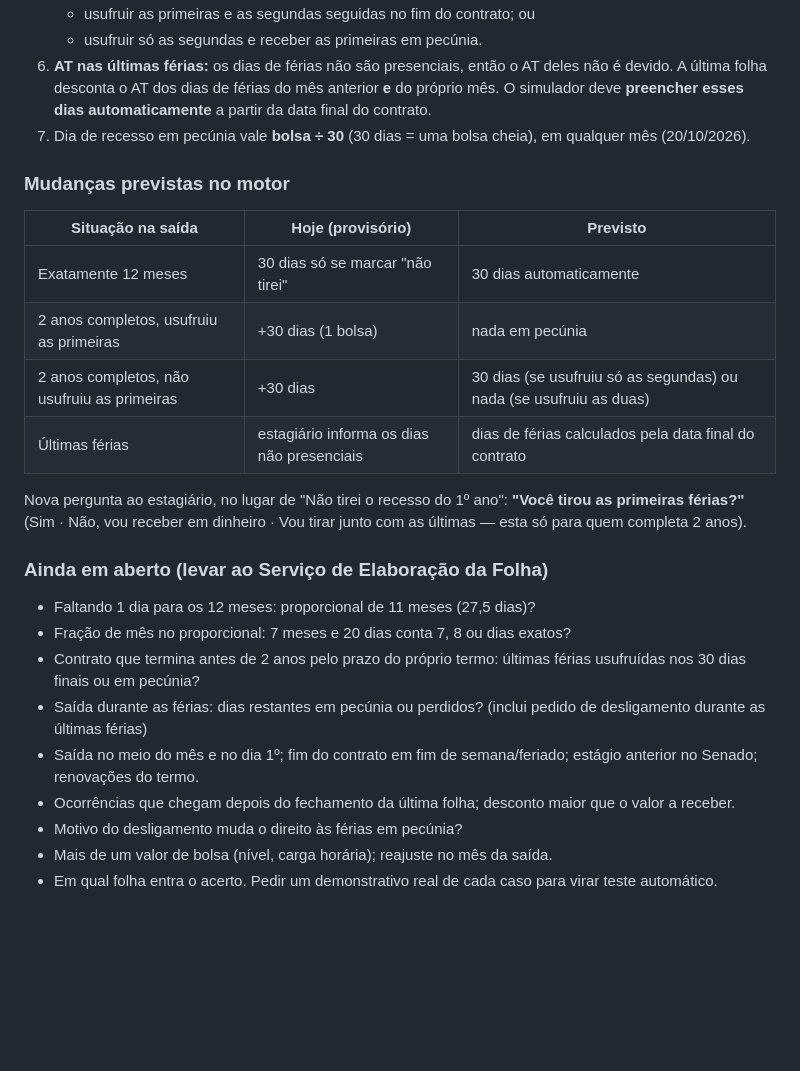
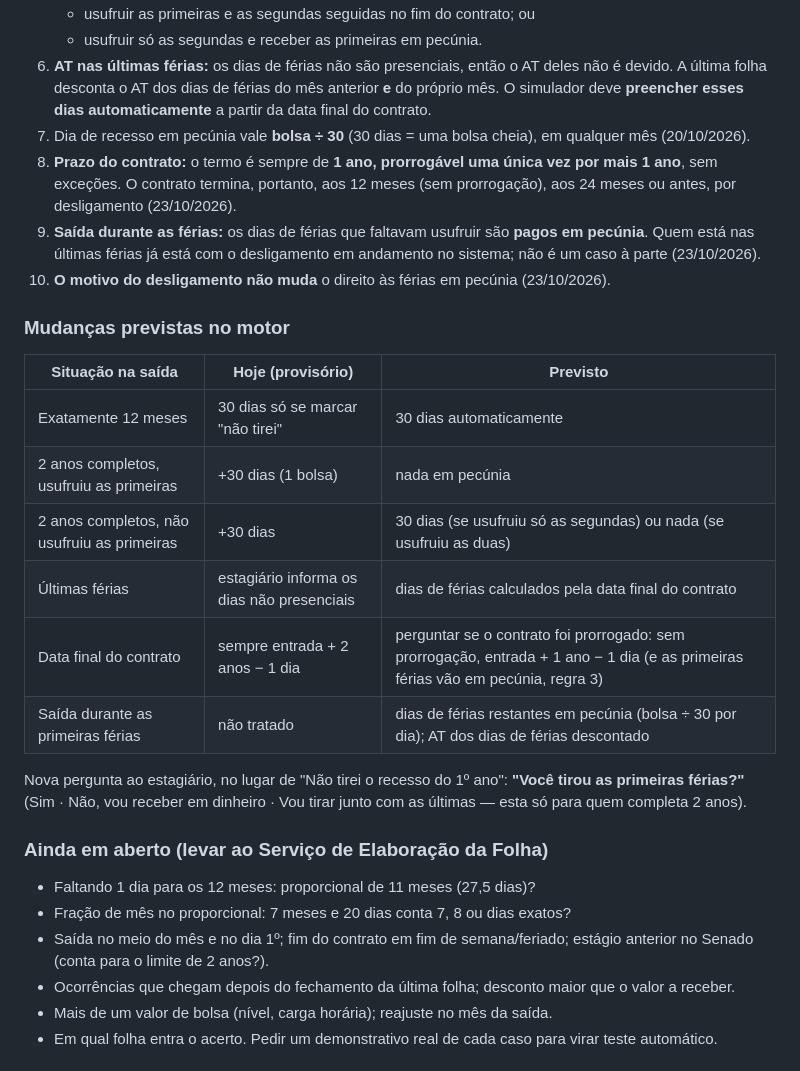
Before and after one commit to matheuselrocha/simulador-remuneracao-estagio, a Markdown page: README.md, the part around the change. GitHub-like rendering; blank space fills up the shorter version.

Commit message:
README: prazo do contrato, saída durante as férias e motivo do desligamento
Regras confirmadas pelo SGEST: termo de 1 ano prorrogável uma vez por
mais 1 ano; dias de férias restantes pagos em pecúnia na saída; motivo
do desligamento não muda o direito. Mudanças previstas no motor
(pergunta de prorrogação, saída durante as férias) e pendências
atualizadas. Sem mudança de código.

Co-Authored-By: Claude Opus 5.5 <noreply@anthropic.com>

```diff
--- a/README.md
+++ b/README.md
@@ -250,6 +250,9 @@ Levantamento feito pelo SGEST para reativar o modo "Último mês (desligamento)"
    - usufruir só as segundas e receber as primeiras em pecúnia.
 6. **AT nas últimas férias:** os dias de férias não são presenciais, então o AT deles não é devido. A última folha desconta o AT dos dias de férias do mês anterior **e** do próprio mês. O simulador deve **preencher esses dias automaticamente** a partir da data final do contrato.
 7. Dia de recesso em pecúnia vale **bolsa ÷ 30** (30 dias = uma bolsa cheia), em qualquer mês (20/10/2026).
+8. **Prazo do contrato:** o termo é sempre de **1 ano, prorrogável uma única vez por mais 1 ano**, sem exceções. O contrato termina, portanto, aos 12 meses (sem prorrogação), aos 24 meses ou antes, por desligamento (23/10/2026).
+9. **Saída durante as férias:** os dias de férias que faltavam usufruir são **pagos em pecúnia**. Quem está nas últimas férias já está com o desligamento em andamento no sistema; não é um caso à parte (23/10/2026).
+10. **O motivo do desligamento não muda** o direito às férias em pecúnia (23/10/2026).
 
 ### Mudanças previstas no motor
 
@@ -259,6 +262,8 @@ Levantamento feito pelo SGEST para reativar o modo "Último mês (desligamento)"
 | 2 anos completos, usufruiu as primeiras | +30 dias (1 bolsa) | nada em pecúnia |
 | 2 anos completos, não usufruiu as primeiras | +30 dias | 30 dias (se usufruiu só as segundas) ou nada (se usufruiu as duas) |
 | Últimas férias | estagiário informa os dias não presenciais | dias de férias calculados pela data final do contrato |
+| Data final do contrato | sempre entrada + 2 anos − 1 dia | perguntar se o contrato foi prorrogado: sem prorrogação, entrada + 1 ano − 1 dia (e as primeiras férias vão em pecúnia, regra 3) |
+| Saída durante as primeiras férias | não tratado | dias de férias restantes em pecúnia (bolsa ÷ 30 por dia); AT dos dias de férias descontado |
 
 Nova pergunta ao estagiário, no lugar de "Não tirei o recesso do 1º ano": **"Você tirou as primeiras férias?"** (Sim · Não, vou receber em dinheiro · Vou tirar junto com as últimas — esta só para quem completa 2 anos).
 
@@ -266,11 +271,8 @@ Nova pergunta ao estagiário, no lugar de "Não tirei o recesso do 1º ano": **"
 
 - Faltando 1 dia para os 12 meses: proporcional de 11 meses (27,5 dias)?
 - Fração de mês no proporcional: 7 meses e 20 dias conta 7, 8 ou dias exatos?
-- Contrato que termina antes de 2 anos pelo prazo do próprio termo: últimas férias usufruídas nos 30 dias finais ou em pecúnia?
-- Saída durante as férias: dias restantes em pecúnia ou perdidos? (inclui pedido de desligamento durante as últimas férias)
-- Saída no meio do mês e no dia 1º; fim do contrato em fim de semana/feriado; estágio anterior no Senado; renovações do termo.
+- Saída no meio do mês e no dia 1º; fim do contrato em fim de semana/feriado; estágio anterior no Senado (conta para o limite de 2 anos?).
 - Ocorrências que chegam depois do fechamento da última folha; desconto maior que o valor a receber.
-- Motivo do desligamento muda o direito às férias em pecúnia?
 - Mais de um valor de bolsa (nível, carga horária); reajuste no mês da saída.
 - Em qual folha entra o acerto. Pedir um demonstrativo real de cada caso para virar teste automático.
 
```
